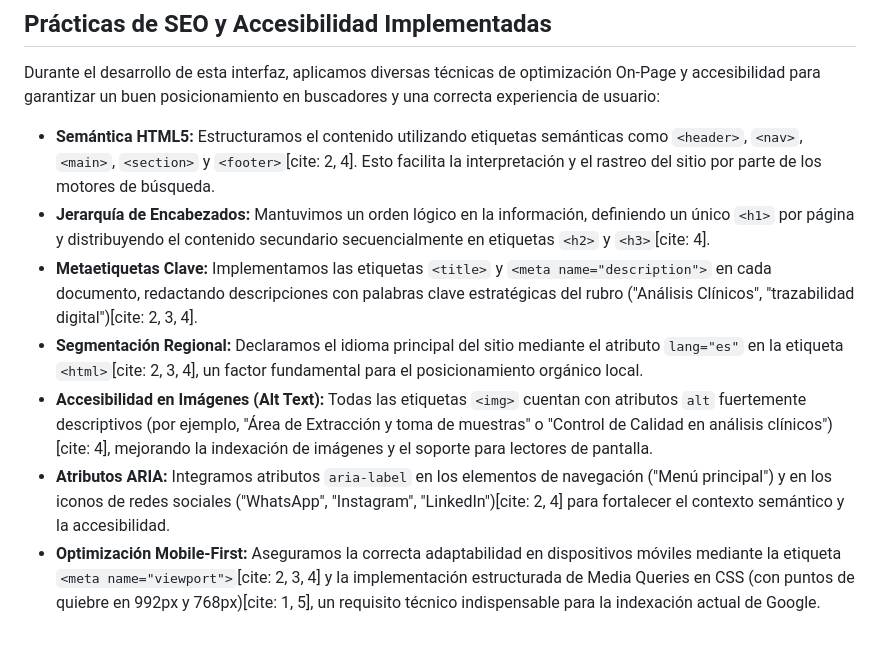
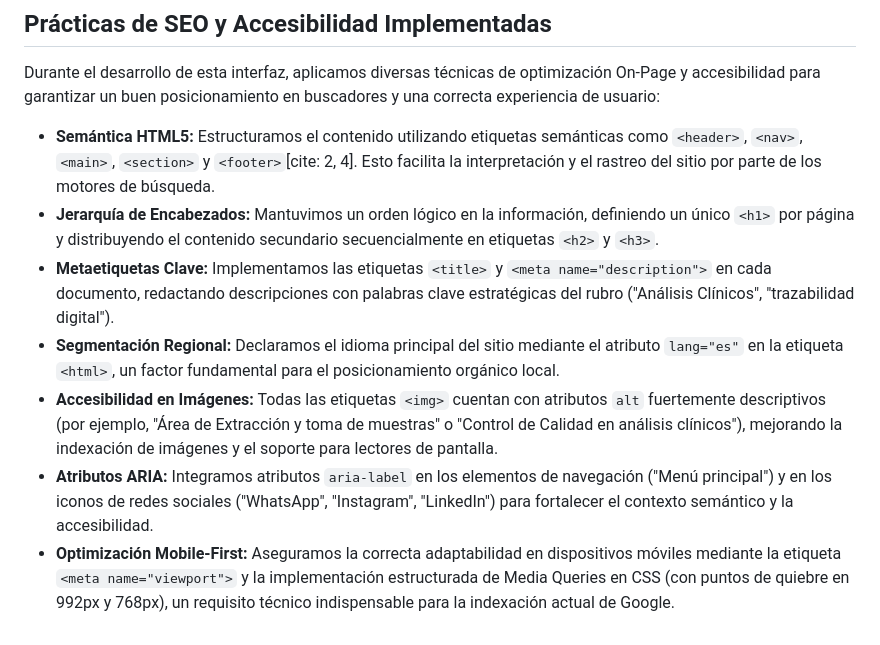
Before and after one commit to AgusTinMd/LIMS-Laboratorio, a Markdown page: README.md, the part around the change. GitHub-like rendering.

Commit message:
se ajustan detalles del SEO
Removed duplicate lines related to SEO and accessibility techniques in the README.

```diff
--- a/README.md
+++ b/README.md
@@ -24,9 +24,9 @@ Cómo hicimos el diseño responsivo? Usamos Media Queries (puntos de quiebre en
 Durante el desarrollo de esta interfaz, aplicamos diversas técnicas de optimización On-Page y accesibilidad para garantizar un buen posicionamiento en buscadores y una correcta experiencia de usuario:
 
 *   **Semántica HTML5:** Estructuramos el contenido utilizando etiquetas semánticas como `<header>`, `<nav>`, `<main>`, `<section>` y `<footer>`[cite: 2, 4]. Esto facilita la interpretación y el rastreo del sitio por parte de los motores de búsqueda.
-*   **Jerarquía de Encabezados:** Mantuvimos un orden lógico en la información, definiendo un único `<h1>` por página y distribuyendo el contenido secundario secuencialmente en etiquetas `<h2>` y `<h3>`[cite: 4].
-*   **Metaetiquetas Clave:** Implementamos las etiquetas `<title>` y `<meta name="description">` en cada documento, redactando descripciones con palabras clave estratégicas del rubro ("Análisis Clínicos", "trazabilidad digital")[cite: 2, 3, 4].
-*   **Segmentación Regional:** Declaramos el idioma principal del sitio mediante el atributo `lang="es"` en la etiqueta `<html>`[cite: 2, 3, 4], un factor fundamental para el posicionamiento orgánico local.
-*   **Accesibilidad en Imágenes (Alt Text):** Todas las etiquetas `<img>` cuentan con atributos `alt` fuertemente descriptivos (por ejemplo, "Área de Extracción y toma de muestras" o "Control de Calidad en análisis clínicos")[cite: 4], mejorando la indexación de imágenes y el soporte para lectores de pantalla.
-*   **Atributos ARIA:** Integramos atributos `aria-label` en los elementos de navegación ("Menú principal") y en los iconos de redes sociales ("WhatsApp", "Instagram", "LinkedIn")[cite: 2, 4] para fortalecer el contexto semántico y la accesibilidad.
-*   **Optimización Mobile-First:** Aseguramos la correcta adaptabilidad en dispositivos móviles mediante la etiqueta `<meta name="viewport">`[cite: 2, 3, 4] y la implementación estructurada de Media Queries en CSS (con puntos de quiebre en 992px y 768px)[cite: 1, 5], un requisito técnico indispensable para la indexación actual de Google.
+*   **Jerarquía de Encabezados:** Mantuvimos un orden lógico en la información, definiendo un único `<h1>` por página y distribuyendo el contenido secundario secuencialmente en etiquetas `<h2>` y `<h3>`.
+*   **Metaetiquetas Clave:** Implementamos las etiquetas `<title>` y `<meta name="description">` en cada documento, redactando descripciones con palabras clave estratégicas del rubro ("Análisis Clínicos", "trazabilidad digital").
+*   **Segmentación Regional:** Declaramos el idioma principal del sitio mediante el atributo `lang="es"` en la etiqueta `<html>`, un factor fundamental para el posicionamiento orgánico local.
+*   **Accesibilidad en Imágenes:** Todas las etiquetas `<img>` cuentan con atributos `alt` fuertemente descriptivos (por ejemplo, "Área de Extracción y toma de muestras" o "Control de Calidad en análisis clínicos"), mejorando la indexación de imágenes y el soporte para lectores de pantalla.
+*   **Atributos ARIA:** Integramos atributos `aria-label` en los elementos de navegación ("Menú principal") y en los iconos de redes sociales ("WhatsApp", "Instagram", "LinkedIn") para fortalecer el contexto semántico y la accesibilidad.
+*   **Optimización Mobile-First:** Aseguramos la correcta adaptabilidad en dispositivos móviles mediante la etiqueta `<meta name="viewport">` y la implementación estructurada de Media Queries en CSS (con puntos de quiebre en 992px y 768px), un requisito técnico indispensable para la indexación actual de Google.
```
